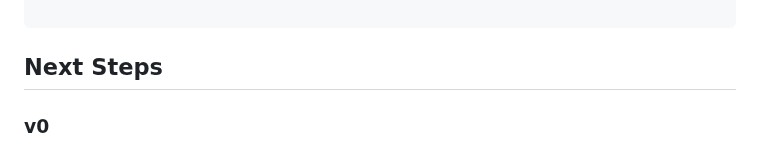
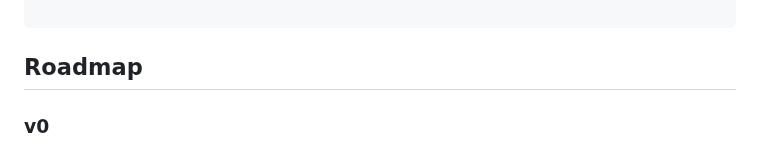
Before and after one commit to scarnyc/agentic-supervisor-flow, a Markdown page: README.md, the part around the change. Drawn GitHub-style.

````diff
--- a/README.md
+++ b/README.md
@@ -93,7 +93,7 @@ User Query
 └─────────────┘  └─────────────┘  └─────────────┘
 
 ```
-## Next Steps
+## Roadmap
 
 ### v0
 - Caching Results: Add a simple cache for commonly requested information to reduce API calls
````
